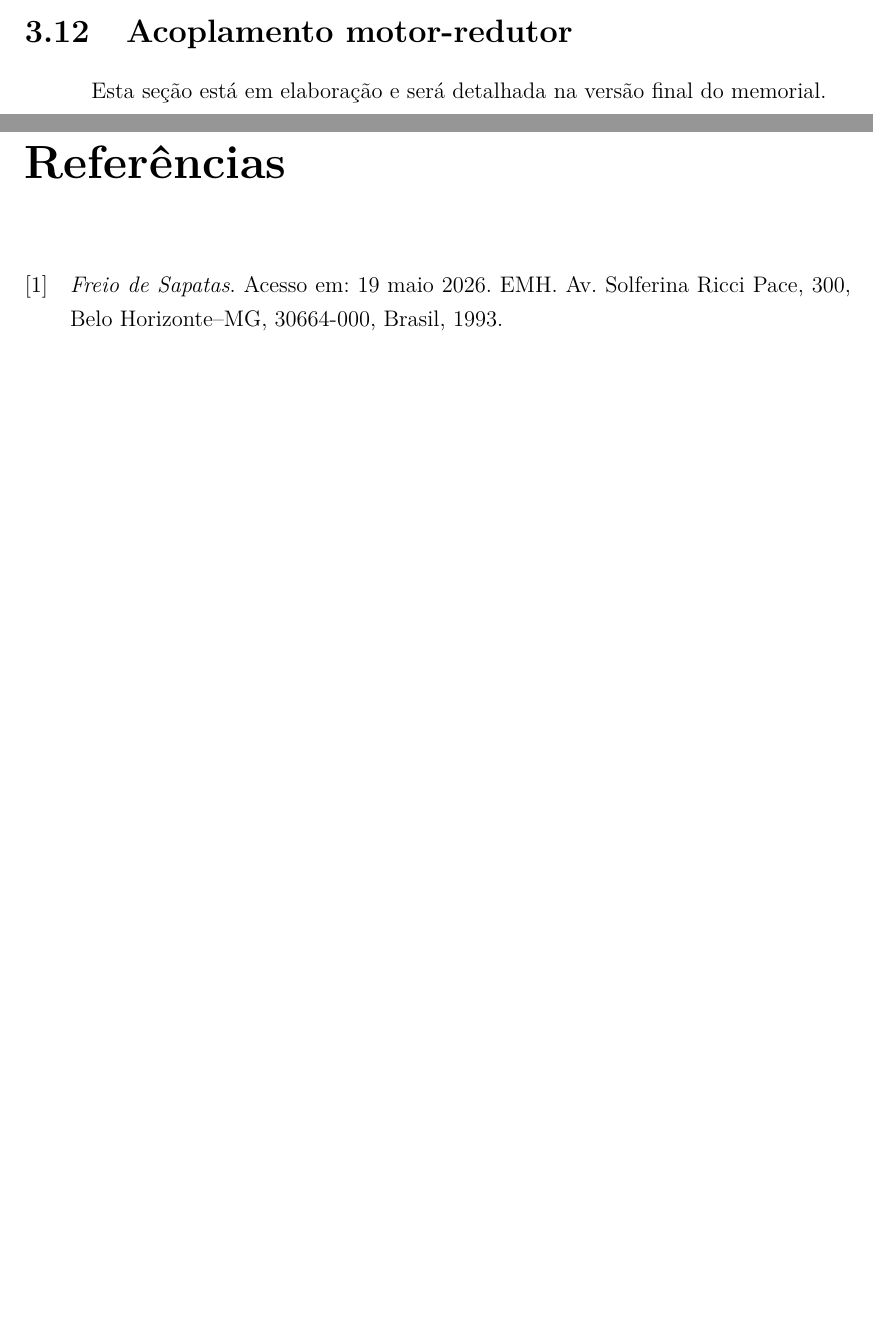
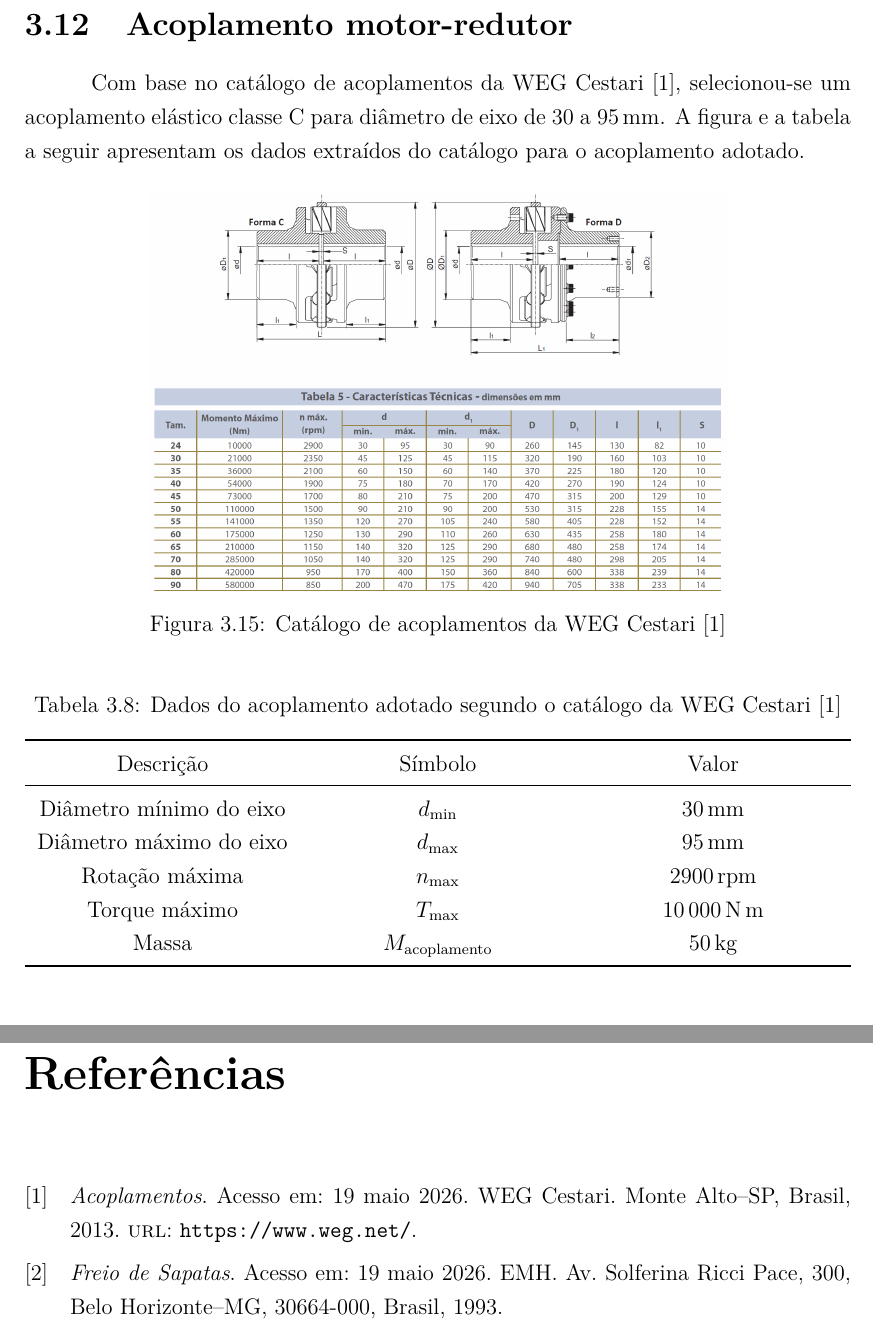
Before and after one commit to AlvaroMFO/memorial_portico_rolante_latex, a LaTeX document (main.tex, which reads content/sections/03_sistema_de_elevacao/sections/12_acoplamento_motor_redutor/main.tex): two parts of pages 29 and 38 of 38 before the commit and two parts of pages 30 and 39 of 39 after it, joined at a grey line, cut so that both start at the same text, the shorter picture padded with empty space. Compiled offline with pdfLaTeX.

Commit message:
Add coupling specifications and image for motor-reducer in elevation system documentation
- Introduced detailed specifications for the selected elastic coupling, including dimensions and maximum torque.
- Added a new figure illustrating the coupling from the WEG Cestari catalog.
- Included a comprehensive table summarizing the coupling's characteristics for improved clarity and reference.

```diff
--- a/content/sections/03_sistema_de_elevacao/sections/12_acoplamento_motor_redutor/main.tex
+++ b/content/sections/03_sistema_de_elevacao/sections/12_acoplamento_motor_redutor/main.tex
@@ -1 +1,24 @@
-Esta seção está em elaboração e será detalhada na versão final do memorial.
+Com base no catálogo de acoplamentos da WEG Cestari \cite{weg_cestari_acoplamentos}, selecionou-se um acoplamento elástico classe C para diâmetro de eixo de $30$ a \SI{95}{\milli\meter}. A figura e a tabela a seguir apresentam os dados extraídos do catálogo para o acoplamento adotado.
+
+\begin{figure}[H]
+  \centering
+  \includegraphics[width=0.7\textwidth]{content/sections/03_sistema_de_elevacao/sections/12_acoplamento_motor_redutor/images/acoplamento_motor_redutor.png}
+  \caption{Catálogo de acoplamentos da WEG Cestari \cite{weg_cestari_acoplamentos}}
+  \label{fig:acoplamento_motor_redutor}
+\end{figure}
+
+\begin{table}[H]
+  \centering
+  \caption{Dados do acoplamento adotado segundo o catálogo da WEG Cestari \cite{weg_cestari_acoplamentos}}
+  \begin{tabularx}{\textwidth}{>{\centering\arraybackslash}X>{\centering\arraybackslash}X>{\centering\arraybackslash}X}
+    \toprule
+    Descrição               & Símbolo                  & Valor                     \\
+    \midrule
+    Diâmetro mínimo do eixo & $d_{\text{min}}$         & \SI{30}{\milli\meter}     \\
+    Diâmetro máximo do eixo & $d_{\text{max}}$         & \SI{95}{\milli\meter}     \\
+    Rotação máxima          & $n_{\text{max}}$         & \SI{2900}{\rpm}           \\
+    Torque máximo           & $T_{\text{max}}$         & \SI{10000}{\newton\meter} \\
+    Massa                   & $M_{\text{acoplamento}}$ & \SI{50}{\kilo\gram}       \\
+    \bottomrule
+  \end{tabularx}
+\end{table}
```
Also changed, not shown: content/sections/03_sistema_de_elevacao/sections/12_acoplamento_motor_redutor/images/acoplamento_motor_redutor.png (added).
